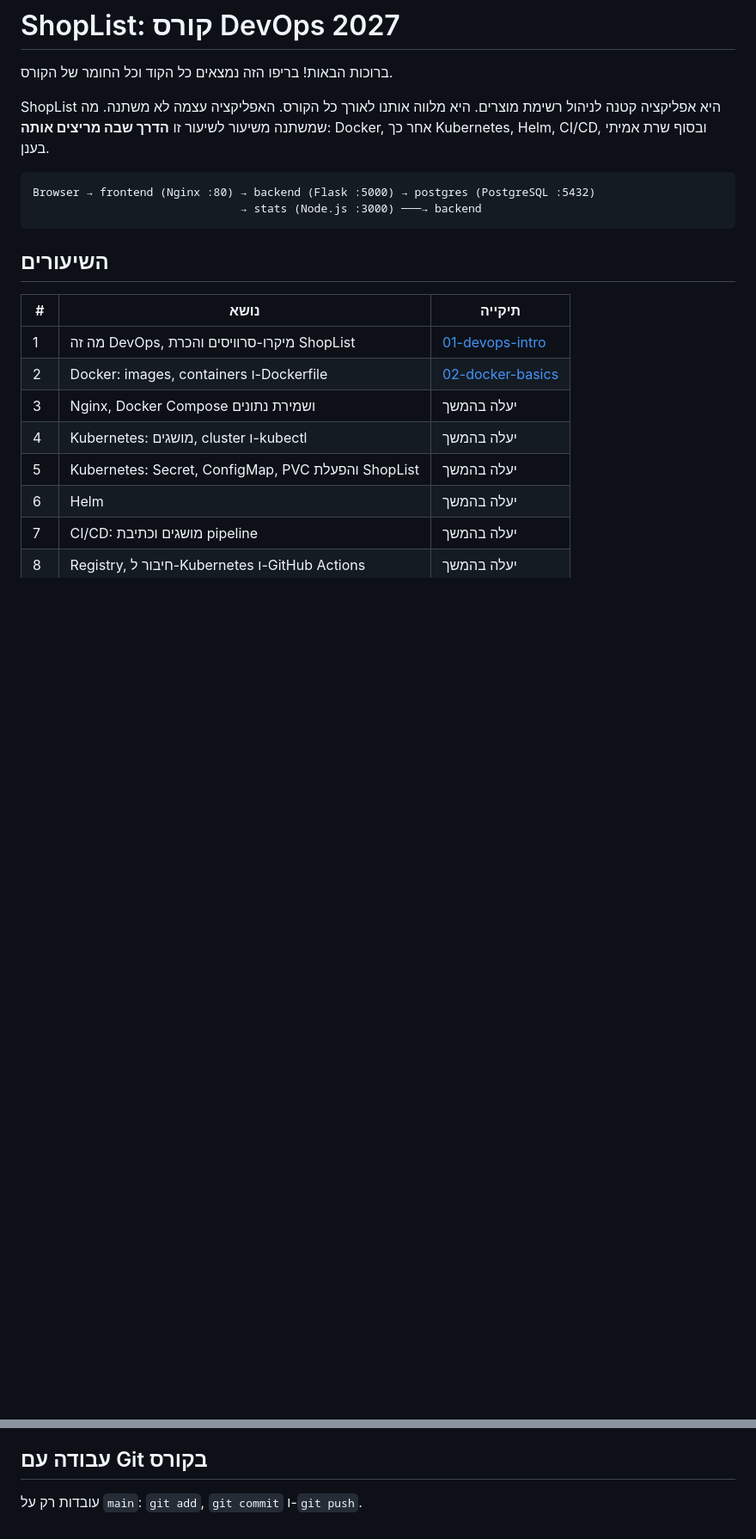
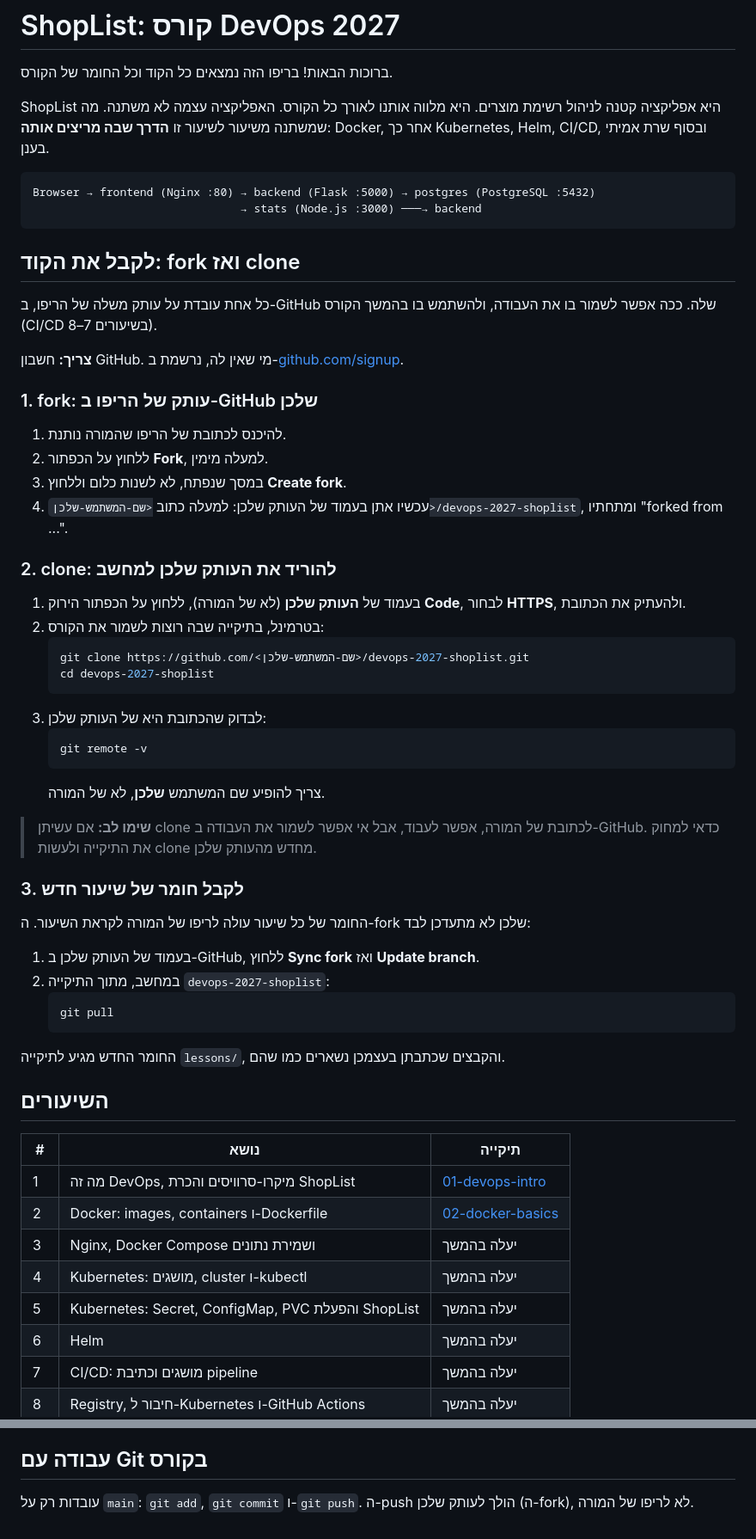
Before and after one commit to 00668nb-oss/devops-2027-shoplist, a Markdown page: README.md, 2 parts joined by grey strips. Shown at 86% size. Rendered like a GitHub page; blank space fills up the shorter version.

Commit message:
docs: fork, clone and sync fork instructions
Co-Authored-By: Claude Opus 5.5 <noreply@anthropic.com>
Claude-Session: https://claude.ai/code/session_01RyH4ZNRGDcMVgTorveVBQE

````diff
--- a/README.md
+++ b/README.md
@@ -8,6 +8,47 @@ ShopList היא אפליקציה קטנה לניהול רשימת מוצרים.
 Browser → frontend (Nginx :80) → backend (Flask :5000) → postgres (PostgreSQL :5432)
                                → stats (Node.js :3000) ───→ backend
 ```
+
+## לקבל את הקוד: fork ואז clone
+
+כל אחת עובדת על עותק משלה של הריפו, ב-GitHub שלה. ככה אפשר לשמור בו את העבודה, ולהשתמש בו בהמשך הקורס (CI/CD בשיעורים 7–8).
+
+**צריך:** חשבון GitHub. מי שאין לה, נרשמת ב-[github.com/signup](https://github.com/signup).
+
+### 1. fork: עותק של הריפו ב-GitHub שלכן
+
+1. להיכנס לכתובת של הריפו שהמורה נותנת.
+2. ללחוץ על הכפתור **Fork**, למעלה מימין.
+3. במסך שנפתח, לא לשנות כלום וללחוץ **Create fork**.
+4. עכשיו אתן בעמוד של העותק שלכן: למעלה כתוב `<שם-המשתמש-שלכן>/devops-2027-shoplist`, ומתחתיו "forked from ...".
+
+### 2. clone: להוריד את העותק שלכן למחשב
+
+1. בעמוד של **העותק שלכן** (לא של המורה), ללחוץ על הכפתור הירוק **Code**, לבחור **HTTPS**, ולהעתיק את הכתובת.
+2. בטרמינל, בתיקייה שבה רוצות לשמור את הקורס:
+   ```shell
+   git clone https://github.com/<שם-המשתמש-שלכן>/devops-2027-shoplist.git
+   cd devops-2027-shoplist
+   ```
+3. לבדוק שהכתובת היא של העותק שלכן:
+   ```shell
+   git remote -v
+   ```
+   צריך להופיע שם המשתמש **שלכן**, לא של המורה.
+
+> **שימו לב:** אם עשיתן clone לכתובת של המורה, אפשר לעבוד, אבל אי אפשר לשמור את העבודה ב-GitHub. כדאי למחוק את התיקייה ולעשות clone מחדש מהעותק שלכן.
+
+### 3. לקבל חומר של שיעור חדש
+
+החומר של כל שיעור עולה לריפו של המורה לקראת השיעור. ה-fork שלכן לא מתעדכן לבד:
+
+1. בעמוד של העותק שלכן ב-GitHub, ללחוץ **Sync fork** ואז **Update branch**.
+2. במחשב, מתוך התיקייה `devops-2027-shoplist`:
+   ```shell
+   git pull
+   ```
+
+החומר החדש מגיע לתיקייה `lessons/`, והקבצים שכתבתן בעצמכן נשארים כמו שהם.
 
 ## השיעורים
 
@@ -76,4 +117,4 @@ echo 'export MSYS_NO_PATHCONV=1' >> ~/.bashrc
 
 ## עבודה עם Git בקורס
 
-עובדות רק על `main`: `git add`, `git commit` ו-`git push`.
+עובדות רק על `main`: `git add`, `git commit` ו-`git push`. ה-push הולך לעותק שלכן (ה-fork), לא לריפו של המורה.
````
Also changed, not shown: lessons/01-devops-intro/README.md (+2 -1 lines), lessons/02-docker-basics/guide.md (+4 -2 lines).
